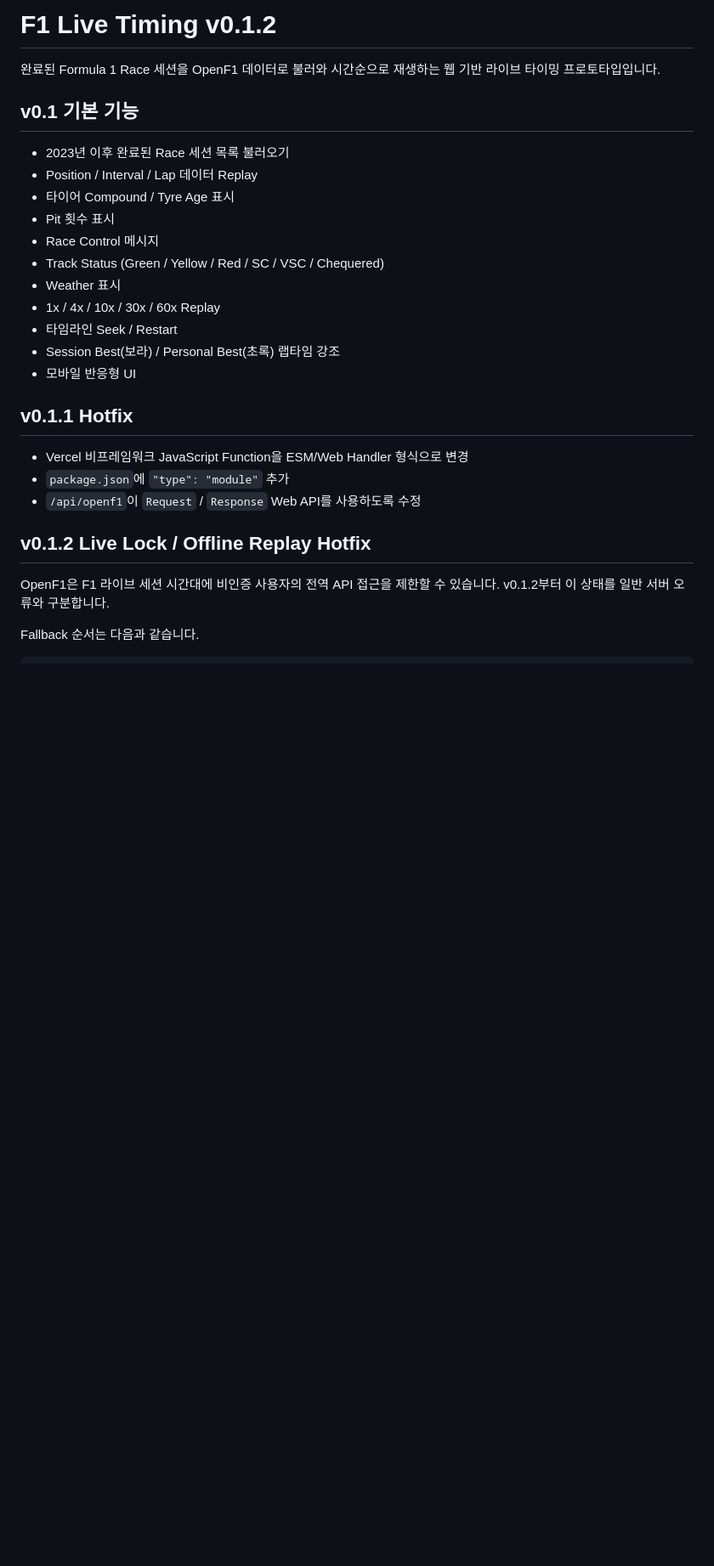
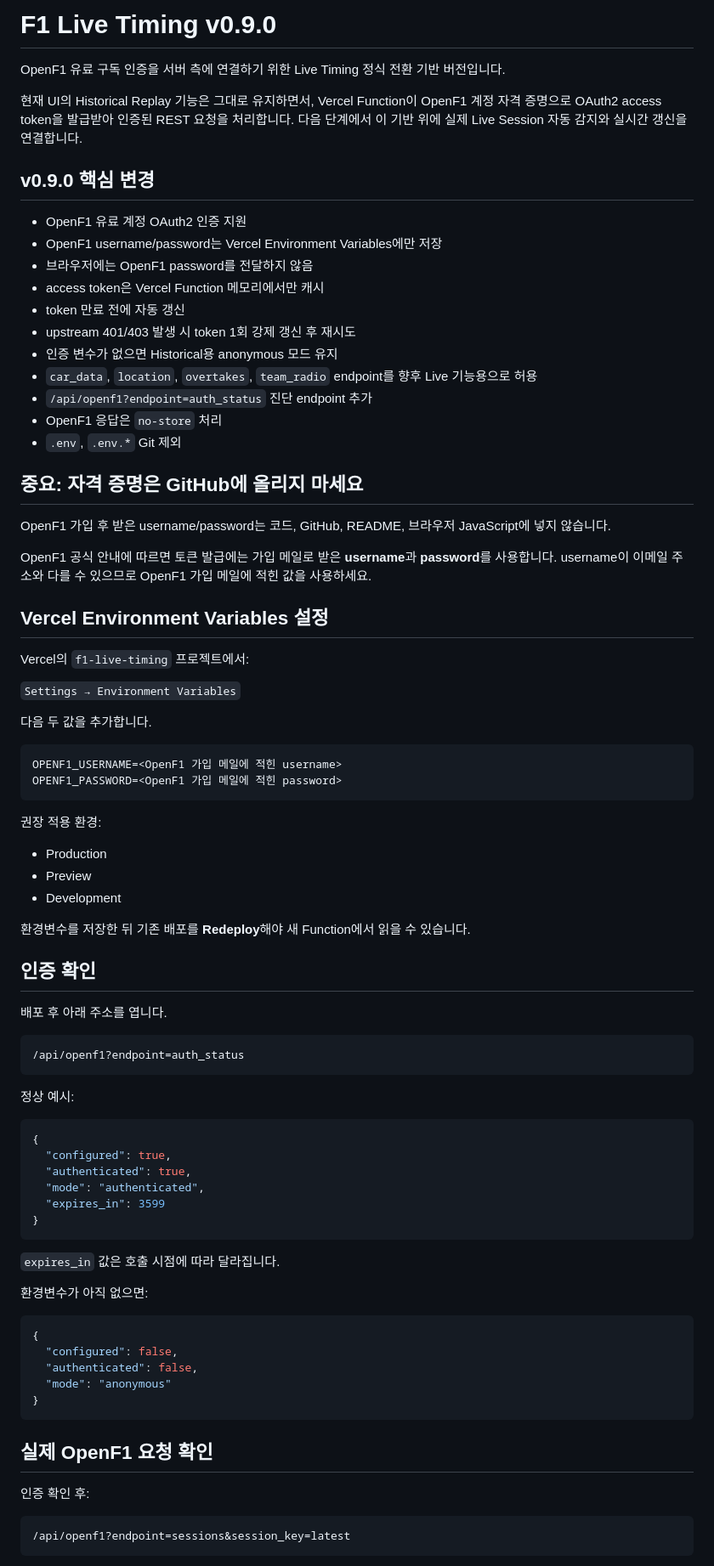
Before and after one commit to christmas725/f1_live_timing, a Markdown page: README.md, the part around one of its changes. Shown at 85% size. Rendered like a GitHub page; blank space fills up the shorter version.

Commit message:
Document OpenF1 authenticated setup

````diff
--- a/README.md
+++ b/README.md
@@ -1,29 +1,86 @@
-# F1 Live Timing v0.1.2
+# F1 Live Timing v0.9.0
 
-완료된 Formula 1 Race 세션을 OpenF1 데이터로 불러와 시간순으로 재생하는 웹 기반 라이브 타이밍 프로토타입입니다.
+OpenF1 유료 구독 인증을 서버 측에 연결하기 위한 Live Timing 정식 전환 기반 버전입니다.
 
-## v0.1 기본 기능
+현재 UI의 Historical Replay 기능은 그대로 유지하면서, Vercel Function이 OpenF1 계정 자격 증명으로 OAuth2 access token을 발급받아 인증된 REST 요청을 처리합니다. 다음 단계에서 이 기반 위에 실제 Live Session 자동 감지와 실시간 갱신을 연결합니다.
 
-- 2023년 이후 완료된 Race 세션 목록 불러오기
-- Position / Interval / Lap 데이터 Replay
-- 타이어 Compound / Tyre Age 표시
-- Pit 횟수 표시
-- Race Control 메시지
-- Track Status (Green / Yellow / Red / SC / VSC / Chequered)
-- Weather 표시
-- 1x / 4x / 10x / 30x / 60x Replay
-- 타임라인 Seek / Restart
-- Session Best(보라) / Personal Best(초록) 랩타임 강조
-- 모바일 반응형 UI
+## v0.9.0 핵심 변경
 
-## v0.1.1 Hotfix
+- OpenF1 유료 계정 OAuth2 인증 지원
+- OpenF1 username/password는 Vercel Environment Variables에만 저장
+- 브라우저에는 OpenF1 password를 전달하지 않음
+- access token은 Vercel Function 메모리에서만 캐시
+- token 만료 전에 자동 갱신
+- upstream 401/403 발생 시 token 1회 강제 갱신 후 재시도
+- 인증 변수가 없으면 Historical용 anonymous 모드 유지
+- `car_data`, `location`, `overtakes`, `team_radio` endpoint를 향후 Live 기능용으로 허용
+- `/api/openf1?endpoint=auth_status` 진단 endpoint 추가
+- OpenF1 응답은 `no-store` 처리
+- `.env`, `.env.*` Git 제외
 
-- Vercel 비프레임워크 JavaScript Function을 ESM/Web Handler 형식으로 변경
-- `package.json`에 `"type": "module"` 추가
-- `/api/openf1`이 `Request` / `Response` Web API를 사용하도록 수정
+## 중요: 자격 증명은 GitHub에 올리지 마세요
 
-## v0.1.2 Live Lock / Offline Replay Hotfix
+OpenF1 가입 후 받은 username/password는 코드, GitHub, README, 브라우저 JavaScript에 넣지 않습니다.
 
-OpenF1은 F1 라이브 세션 시간대에 비인증 사용자의 전역 API 접근을 제한할 수 있습니다. v0.1.2부터 이 상태를 일반 서버 오류와 구분합니다.
+OpenF1 공식 안내에 따르면 토큰 발급에는 가입 메일로 받은 **username**과 **password**를 사용합니다. username이 이메일 주소와 다를 수 있으므로 OpenF1 가입 메일에 적힌 값을 사용하세요.
 
-Fallback 순서는 다음과 같습니다.
+## Vercel Environment Variables 설정
+
+Vercel의 `f1-live-timing` 프로젝트에서:
+
+`Settings → Environment Variables`
+
+다음 두 값을 추가합니다.
+
+```text
+OPENF1_USERNAME=<OpenF1 가입 메일에 적힌 username>
+OPENF1_PASSWORD=<OpenF1 가입 메일에 적힌 password>
+```
+
+권장 적용 환경:
+
+- Production
+- Preview
+- Development
+
+환경변수를 저장한 뒤 기존 배포를 **Redeploy**해야 새 Function에서 읽을 수 있습니다.
+
+## 인증 확인
+
+배포 후 아래 주소를 엽니다.
+
+```text
+/api/openf1?endpoint=auth_status
+```
+
+정상 예시:
+
+```json
+{
+  "configured": true,
+  "authenticated": true,
+  "mode": "authenticated",
+  "expires_in": 3599
+}
+```
+
+`expires_in` 값은 호출 시점에 따라 달라집니다.
+
+환경변수가 아직 없으면:
+
+```json
+{
+  "configured": false,
+  "authenticated": false,
+  "mode": "anonymous"
+}
+```
+
+## 실제 OpenF1 요청 확인
+
+인증 확인 후:
+
+```text
+/api/openf1?endpoint=sessions&session_key=latest
+```
+
````
Also changed, not shown: other parts of README.md (+46 -81 lines).
